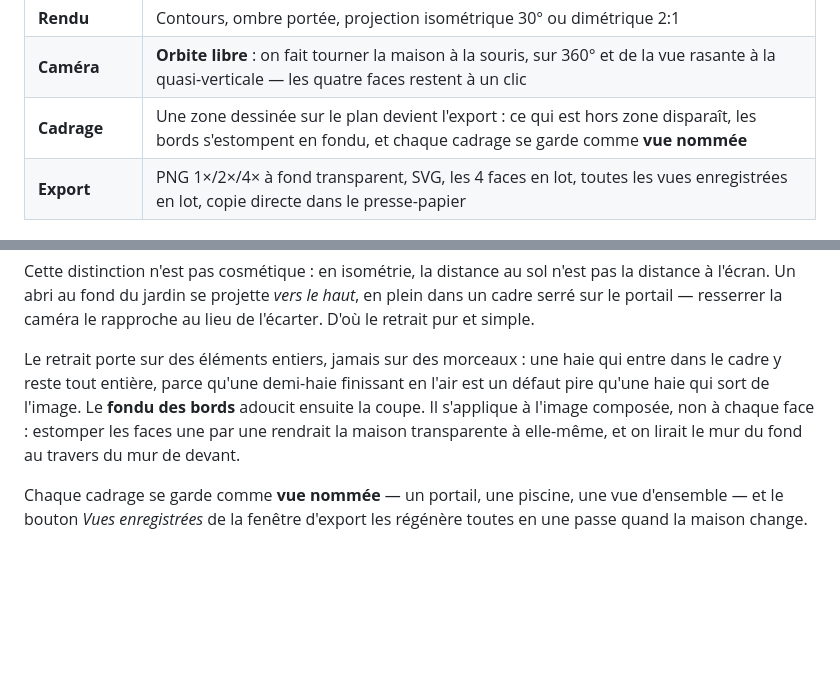
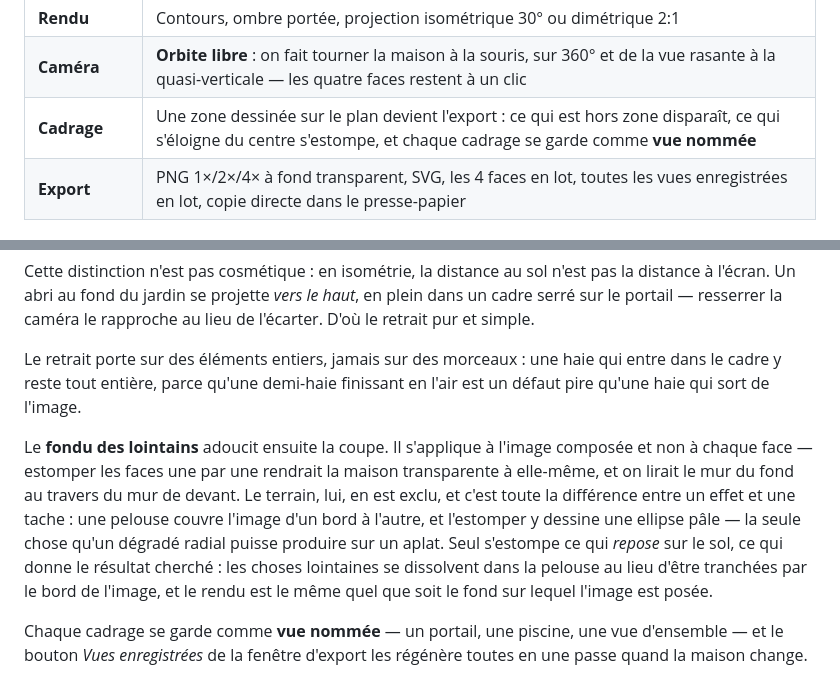
Before and after one commit to guim31/isometric-house-builder, a Markdown page: README.md, 2 parts joined by grey strips. Rendered like a GitHub page; blank space fills up the shorter version.

```diff
--- a/README.md
+++ b/README.md
@@ -60,7 +60,7 @@ tout moment, et *Page blanche* reste disponible.
 | **Couleurs** | 6 palettes, dont deux reprenant le thème **Horizons de Gladys v5**, puis chaque matériau recolorable individuellement |
 | **Rendu** | Contours, ombre portée, projection isométrique 30° ou dimétrique 2:1 |
 | **Caméra** | **Orbite libre** : on fait tourner la maison à la souris, sur 360° et de la vue rasante à la quasi-verticale — les quatre faces restent à un clic |
-| **Cadrage** | Une zone dessinée sur le plan devient l'export : ce qui est hors zone disparaît, les bords s'estompent en fondu, et chaque cadrage se garde comme **vue nommée** |
+| **Cadrage** | Une zone dessinée sur le plan devient l'export : ce qui est hors zone disparaît, ce qui s'éloigne du centre s'estompe, et chaque cadrage se garde comme **vue nommée** |
 | **Export** | PNG 1×/2×/4× à fond transparent, SVG, les 4 faces en lot, toutes les vues enregistrées en lot, copie directe dans le presse-papier |
 
 ## Cadrer sur une zone
@@ -79,10 +79,18 @@ au lieu de l'écarter. D'où le retrait pur et simple.
 
 Le retrait porte sur des éléments entiers, jamais sur des morceaux : une haie
 qui entre dans le cadre y reste tout entière, parce qu'une demi-haie finissant
-en l'air est un défaut pire qu'une haie qui sort de l'image. Le **fondu des
-bords** adoucit ensuite la coupe. Il s'applique à l'image composée, non à chaque
-face : estomper les faces une par une rendrait la maison transparente à
-elle-même, et on lirait le mur du fond au travers du mur de devant.
+en l'air est un défaut pire qu'une haie qui sort de l'image.
+
+Le **fondu des lointains** adoucit ensuite la coupe. Il s'applique à l'image
+composée et non à chaque face — estomper les faces une par une rendrait la
+maison transparente à elle-même, et on lirait le mur du fond au travers du mur
+de devant. Le terrain, lui, en est exclu, et c'est toute la différence entre un
+effet et une tache : une pelouse couvre l'image d'un bord à l'autre, et
+l'estomper y dessine une ellipse pâle — la seule chose qu'un dégradé radial
+puisse produire sur un aplat. Seul s'estompe ce qui *repose* sur le sol, ce qui
+donne le résultat cherché : les choses lointaines se dissolvent dans la pelouse
+au lieu d'être tranchées par le bord de l'image, et le rendu est le même quel
+que soit le fond sur lequel l'image est posée.
 
 Chaque cadrage se garde comme **vue nommée** — un portail, une piscine, une vue
 d'ensemble — et le bouton *Vues enregistrées* de la fenêtre d'export les
```
Also changed, not shown: assets/focus.png, 4 other files.
